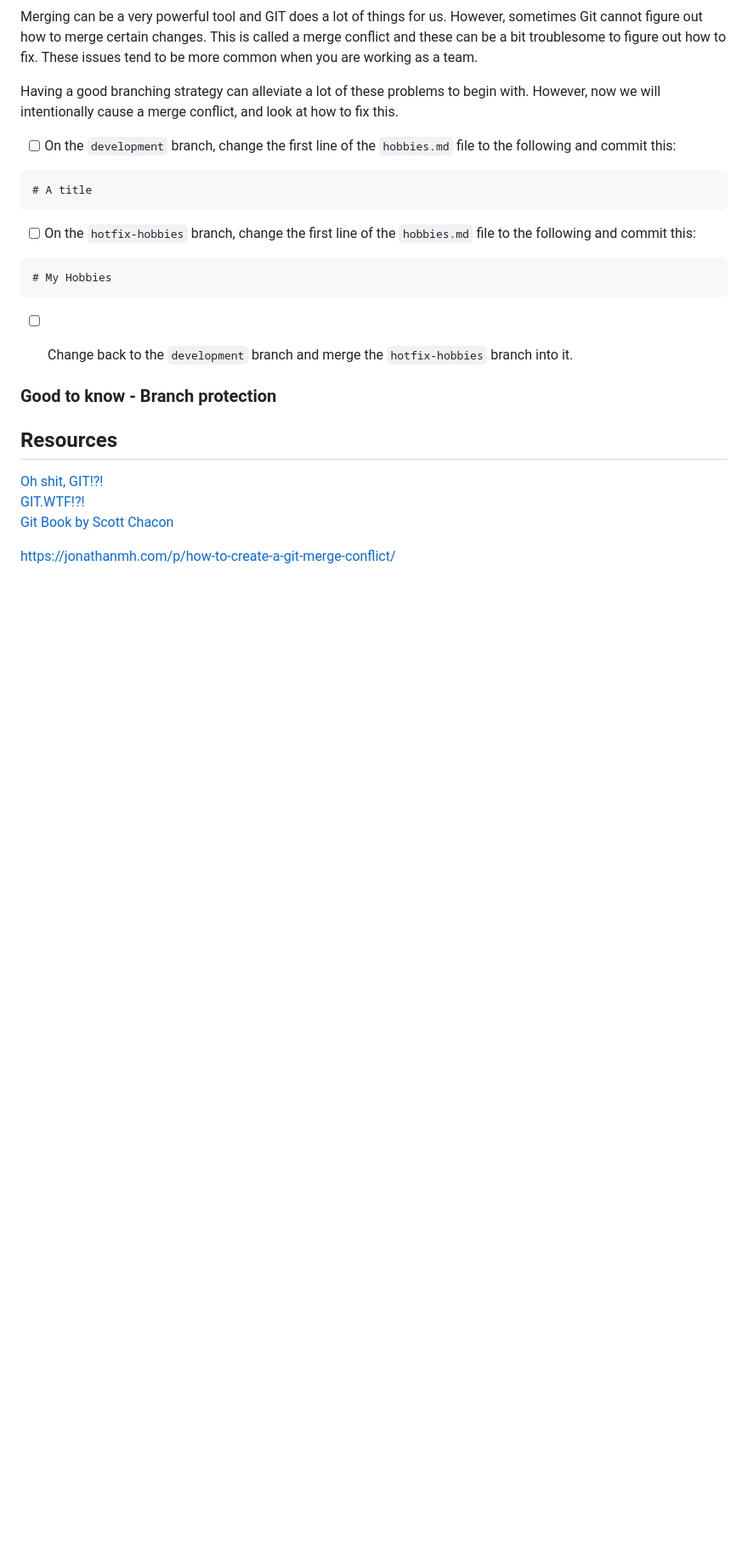
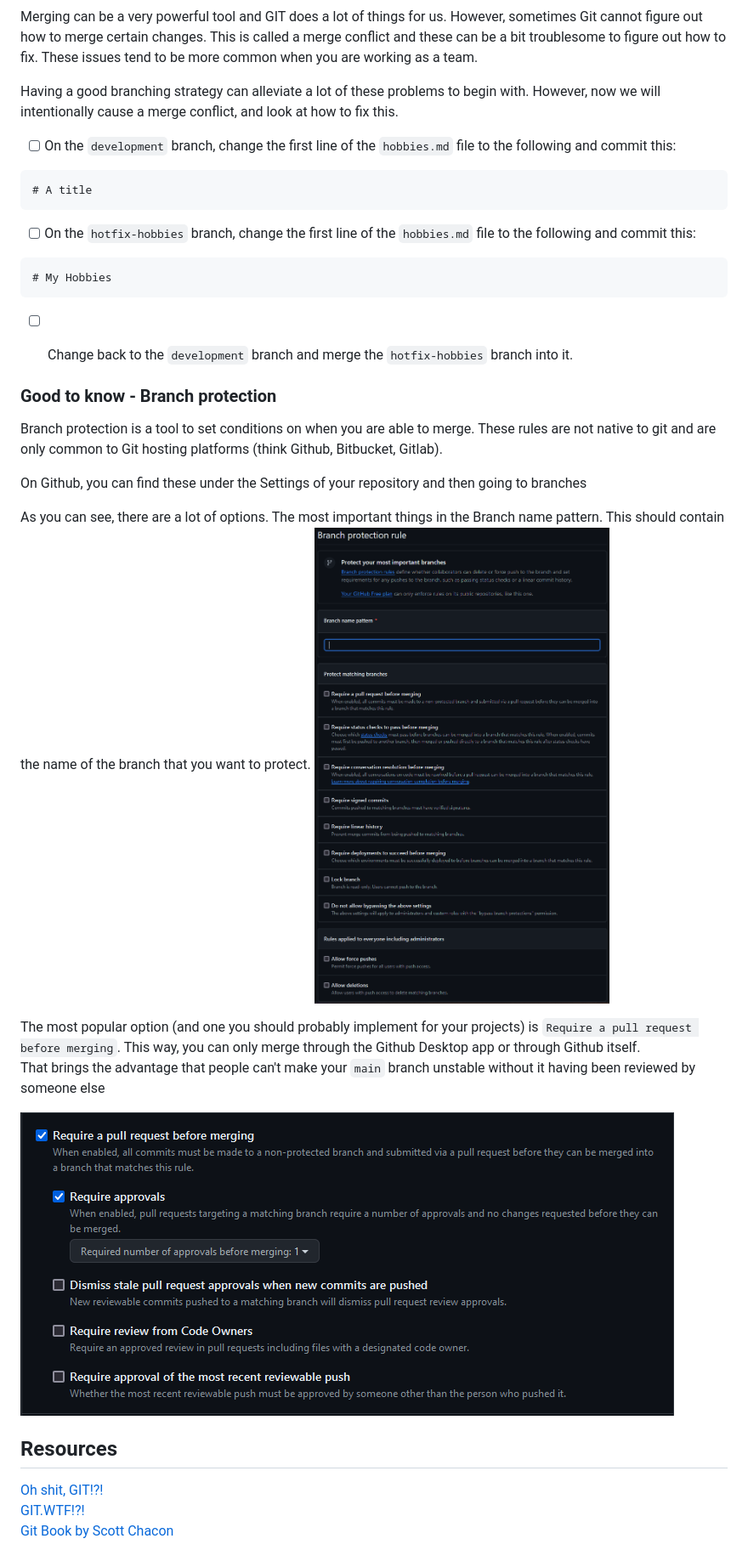
Before and after one commit to argonai/git-workshop, a Markdown page: README.md, the part around the change. Shown: that part at 85% size. Rendered like a GitHub page; pictures changed too: images/branchprotecc.png (added), images/pr.png (added); blank space fills up the shorter version.

Commit message:
Finish README

```diff
--- a/README.md
+++ b/README.md
@@ -105,12 +105,20 @@ Having a good branching strategy can alleviate a lot of these problems to begin
 
 
 ### Good to know - Branch protection
+Branch protection is a tool to set conditions on when you are able to merge. These rules are not native to git and are only common to Git hosting platforms (think Github, Bitbucket, Gitlab).
 
+On Github, you can find these under the Settings of your repository and then going to branches
 
+As you can see, there are a lot of options. The most important things in the Branch name pattern. This should contain the name of the branch that you want to protect.
+![branch protection options](./images/branchprotecc.png)
+
+The most popular option (and one you should probably implement for your projects) is `Require a pull request before merging`.
+This way, you can only merge through the Github Desktop app or through Github itself.
+That brings the advantage that people can't make your `main` branch unstable without it having been reviewed by someone else
+
+![alt text](./images/pr.png)
 
 ## Resources
 [Oh shit, GIT!?!](https://ohshitgit.com/)
 [GIT.WTF!?!](https://git.wtf/)
 [Git Book by Scott Chacon](https://git-scm.com/book/en/v2)
-
-https://jonathanmh.com/p/how-to-create-a-git-merge-conflict/
```
